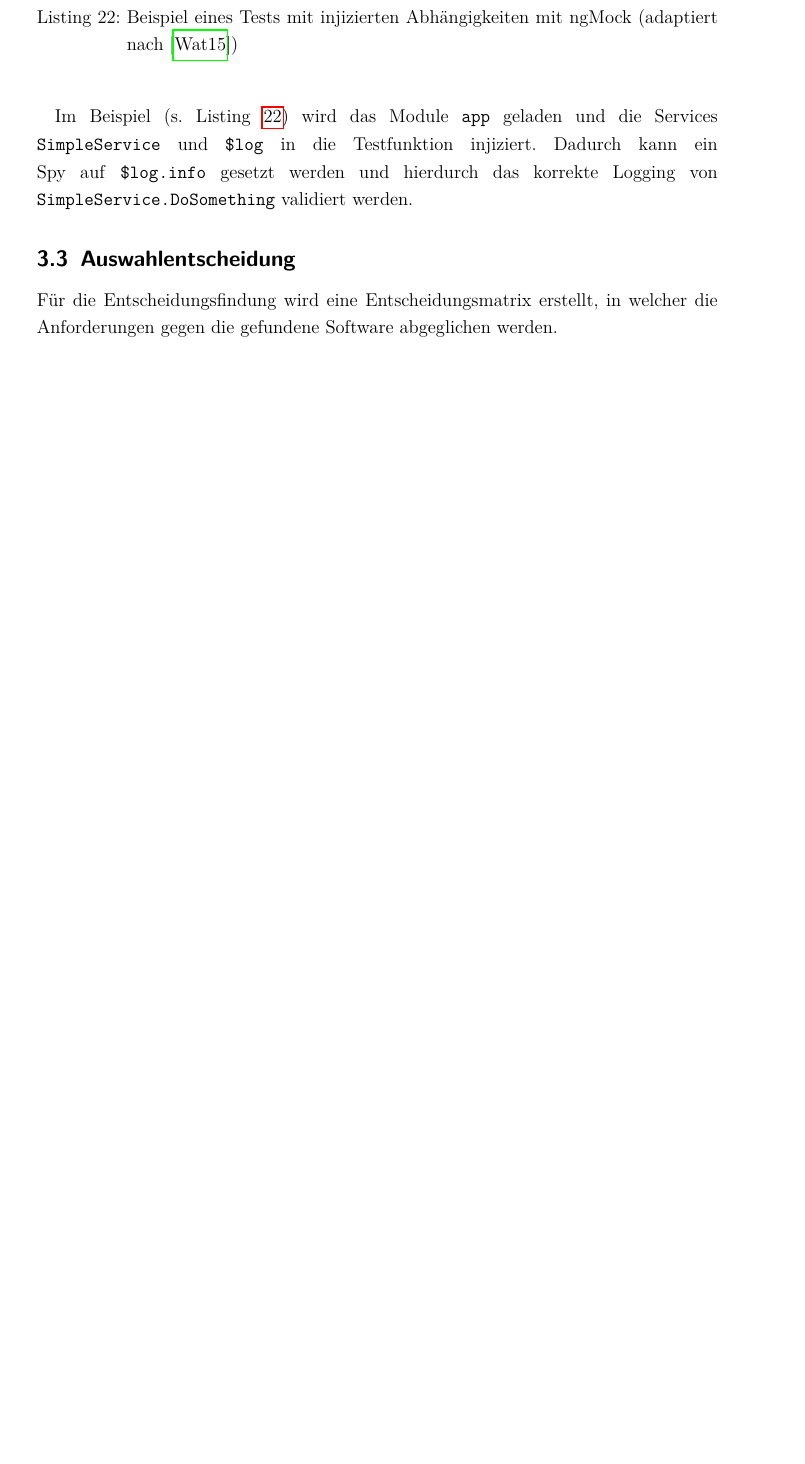
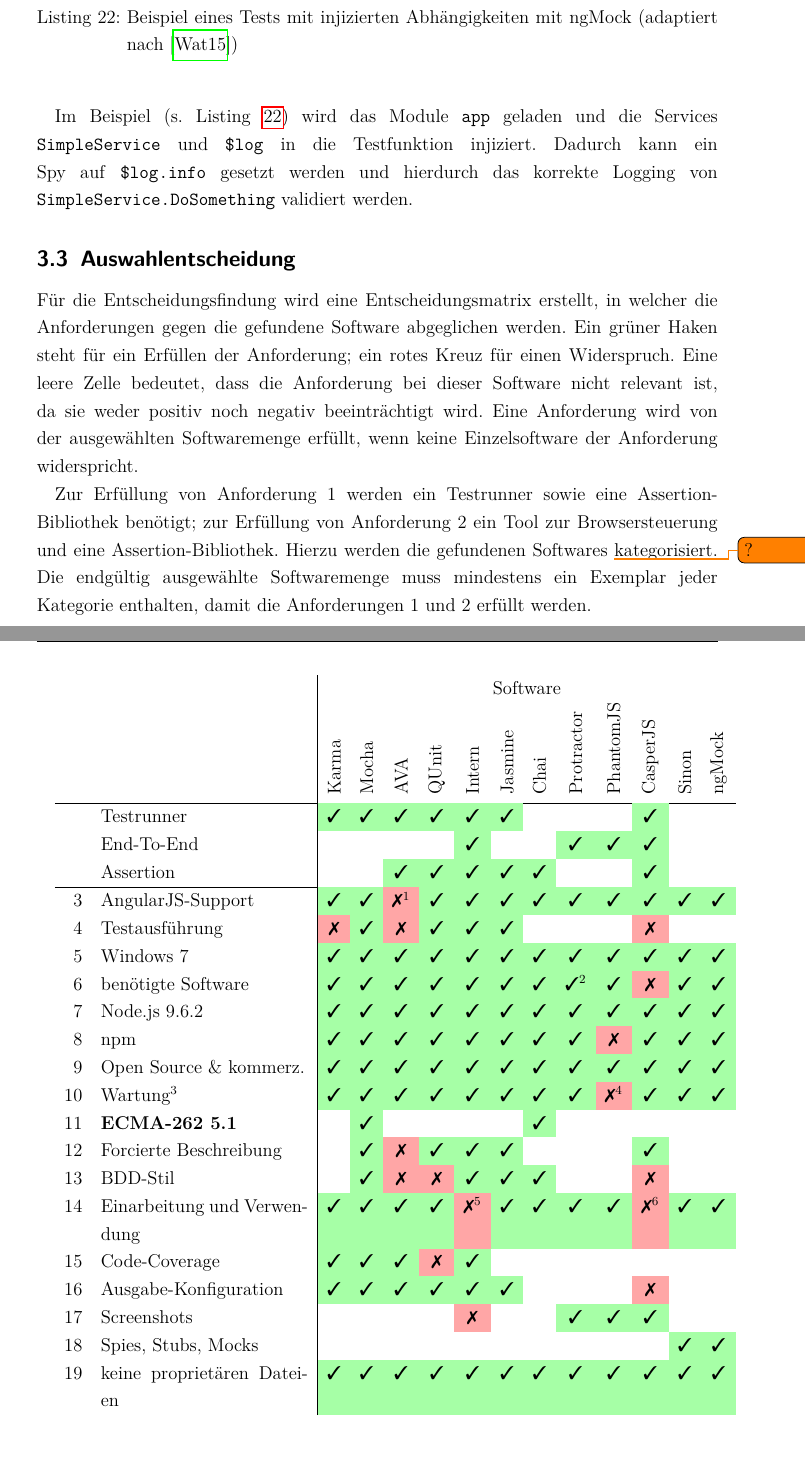
Before and after one commit to NikolasHB/bachelor-thesis, a LaTeX thesis (thesis/BachelorArbeit.tex, which reads thesis/3-2_auswahl.tex): part of page 36 of 46 before the commit and two parts of pages 36 and 37 of 47 after it, the two joined at a grey line, cut so that both start at the same text, the shorter picture padded with empty space. Compiled offline with pdfLaTeX.

Commit message:
Anforderungsanalyse

```diff
--- a/thesis/3-2_auswahl.tex
+++ b/thesis/3-2_auswahl.tex
@@ -25,4 +26,53 @@
 \input{3_software}
 
 \subsection{Auswahlentscheidung}
-Für die Entscheidungsfindung wird eine Entscheidungsmatrix erstellt, in welcher die Anforderungen gegen die gefundene Software abgeglichen werden.
+Für die Entscheidungsfindung wird eine Entscheidungsmatrix erstellt, in welcher die Anforderungen gegen die gefundene Software abgeglichen werden. Ein grüner Haken steht für ein Erfüllen der Anforderung; ein rotes Kreuz für einen Widerspruch. Eine leere Zelle bedeutet, dass die Anforderung bei dieser Software nicht relevant ist, da sie weder positiv noch negativ beeinträchtigt wird. Eine Anforderung wird von der ausgewählten Softwaremenge erfüllt, wenn keine Einzelsoftware der Anforderung widerspricht.
+
+Zur Erfüllung von Anforderung 1 werden ein Testrunner sowie eine Assertion-Bibliothek benötigt; zur Erfüllung von Anforderung 2 ein Tool zur Browsersteuerung und eine Assertion-Bibliothek. Hierzu werden die gefundenen Softwares \todo{?} kategorisiert. Die endgültig ausgewählte Softwaremenge muss mindestens ein Exemplar jeder Kategorie enthalten, damit die Anforderungen 1 und 2 erfüllt werden.
+
+%\begin{table}[H] \centering
+	%\begin{tabular}{@{} cl*{11}c @{}}
+	%	& & \rot{Karma} & \rot{Mocha} & \rot{AVA} & \rot{QUnit} & \rot{Intern} & \rot{Jasmine} & \rot{Chai} & \rot{Protractor} & \rot{PhantomJS} & \rot{CasperJS} & \rot{Sinon} & \rot{ngMock} \\\hline
+	%	& \textit{1a} - Komponententest & \OK & \OK & \OK & \OK & \OK & \OK & & & & & &  \\
+	%
+	%\end{tabular}
+	\begin{tabularx}{\textwidth}{rX|cccccccccccc}
+		&& \multicolumn{12}{c}{Software} \\ &&  \rot{Karma} & \rot{Mocha} & \rot{AVA} & \rot{QUnit} & \rot{Intern} & \rot{Jasmine} & \rot{Chai} & \rot{Protractor} & \rot{PhantomJS} & \rot{CasperJS} & \rot{Sinon} & \rot{ngMock} \\ \hline
+		%							Ka		Mo		Av		QU		In		Ja		Ch		Pr		Ph		Ca		Si		ng
+	    &	Testrunner 				& \ok	& \ok	& \ok	& \ok	& \ok	& \ok	& 		& 		&		& \ok	&		&  \\
+	    &	End-To-End				& 		&		&		&		& \ok	&		&		& \ok	& \ok	& \ok	&		&  \\
+	    &	Assertion				& 		&		& \ok	& \ok	& \ok	& \ok	& \ok	& 		& 		& \ok	& 		&  \\\hline
+
+	    3 &	AngularJS-Support	& \ok	& \ok	& \nok\footnote{\url{https://github.com/angular/angular.js/issues/13971}}
+														& \ok	& \ok	& \ok	& \ok	& \ok	& \ok	& \ok
+																											    & \ok	& \ok \\
+		4 & Testausführung		& \nok	& \ok	& \nok  & \ok	& \ok	& \ok	& 		&		&		& \nok	&		& \\
+		5 &	Windows 7			& \ok	& \ok	& \ok	& \ok	& \ok	& \ok	& \ok	& \ok	& \ok	& \ok	& \ok	& \ok \\
+		6 & benötigte Software	& \ok	& \ok	& \ok	& \ok	& \ok	& \ok	& \ok 	& \ok\footnote{Zur Ausführung wird zwar Selenium benötigt, dies wird aber automatisiert mitinstalliert und ist daher ok.}
+																								& \ok	& \nok	& \ok	& \ok \\
+		7 & Node.js 9.6.2		& \ok	& \ok	& \ok 	& \ok	& \ok	& \ok	& \ok	& \ok	&  \ok	& \ok	& \ok	& \ok \\
+
+		8 & npm					& \ok	& \ok	& \ok	& \ok	& \ok	& \ok	& \ok	& \ok	& \nok	& \ok	& \ok	& \ok \\
+		9 & Open Source \& kommerz.
+								& \ok	& \ok	& \ok	& \ok	& \ok	& \ok	& \ok	& \ok	& \ok	& \ok	& \ok	& \ok \\
+		10 & Wartung\footnote{Zur Auswertung dieser Anforderung wird das jeweilige Github-Repository herangezogen.}
+								& \ok	& \ok	& \ok	& \ok	& \ok	& \ok	& \ok	& \ok	& \nok\footnote{1.841 offene Issues; 2 Issues geschlossen in der letzten Woche\cite{phantomjs-issues,phantomjs-pulse}}
+																										& \ok	& \ok	& \ok \\
+		11 & \textbf{ECMA-262 5.1}		& 		& \ok	&		&		&		&		& \ok	&		&		&		&		& \\
+		12 & Forcierte Beschreibung
+								&		& \ok	& \nok	& \ok	& \ok	& \ok	& 		& 		&		& \ok	& 		& \\
+		13 & BDD-Stil			&		& \ok	& \nok	& \nok	& \ok	& \ok	& \ok	&		&		& \nok	&		& \\
+		14 & Einarbeitung und Verwendung
+								& \ok	& \ok	& \ok	& \ok	& \nok\footnote{Warten auf asynchrone AngularJS-Komponenten muss bei End-To-End-Tests manuell implementiert werden.}
+																		& \ok	& \ok	& \ok	& \ok	& \nok\footnote{Warten auf asynchrone AngularJS-Komponenten muss manuell implementiert werden.}
+																												& \ok	& \ok \\
+		15 & Code-Coverage		& \ok	& \ok	& \ok	& \nok	& \ok	&		&		&		&		&		&		& \\
+		16 & Ausgabe-Konfiguration
+								& \ok	& \ok	& \ok	& \ok	& \ok	& \ok	&		&		& 		& \nok	&		& \\
+		17 & Screenshots		&		&		&		&		& \nok	&		&		& \ok	& \ok	& \ok	&		& \\
+		18 & Spies, Stubs, Mocks
+								&		&		&		&		&		&		&		&		&		& 		& \ok	& \ok \\
+		19 & keine proprietären Dateien
+								& \ok	& \ok	& \ok	& \ok	& \ok	& \ok	& \ok	& \ok	& \ok	& \ok	& \ok	& \ok
+	\end{tabularx}
+%\end{table}
--- a/thesis/BachelorArbeit.tex
+++ b/thesis/BachelorArbeit.tex
@@ -36,6 +36,10 @@
 % mehrseitige Tabellen ermöglichen
 \usepackage{longtable}
 
+\usepackage{adjustbox}
+\usepackage{array}
+\usepackage{booktabs}
+\usepackage{multirow}
 % Unterstützung für Schriftarten
 %\newcommand{\changefont}[3]{
 %\fontfamily{#1} \fontseries{#2} \fontshape{#3} \selectfont}
@@ -175,6 +179,16 @@
 % Disable single lines at the end of a paragraph (Hurenkinder)
 \widowpenalty = 10000
 \displaywidowpenalty = 10000
+
+%\usepackage{xcolor}
+\usepackage{colortbl}
+\usepackage{pifont}
+\newcommand*\rot{\rotatebox{90}}
+\newcommand*\ok{\cellcolor{green!35}\ding{51}}
+\newcommand*\nok{\cellcolor{red!35}\ding{55}}
+\usepackage{tablefootnote}
+\usepackage{tabularx}
+
 
 \begin{document}
 % hier werden die Trennvorschläge inkludiert
```
Also changed, not shown: thesis/BachelorArbeit.bib (+20 -0 lines), thesis/BachelorArbeit.pdf, thesis/3-2_auswahl.tex (11 more changed lines).
